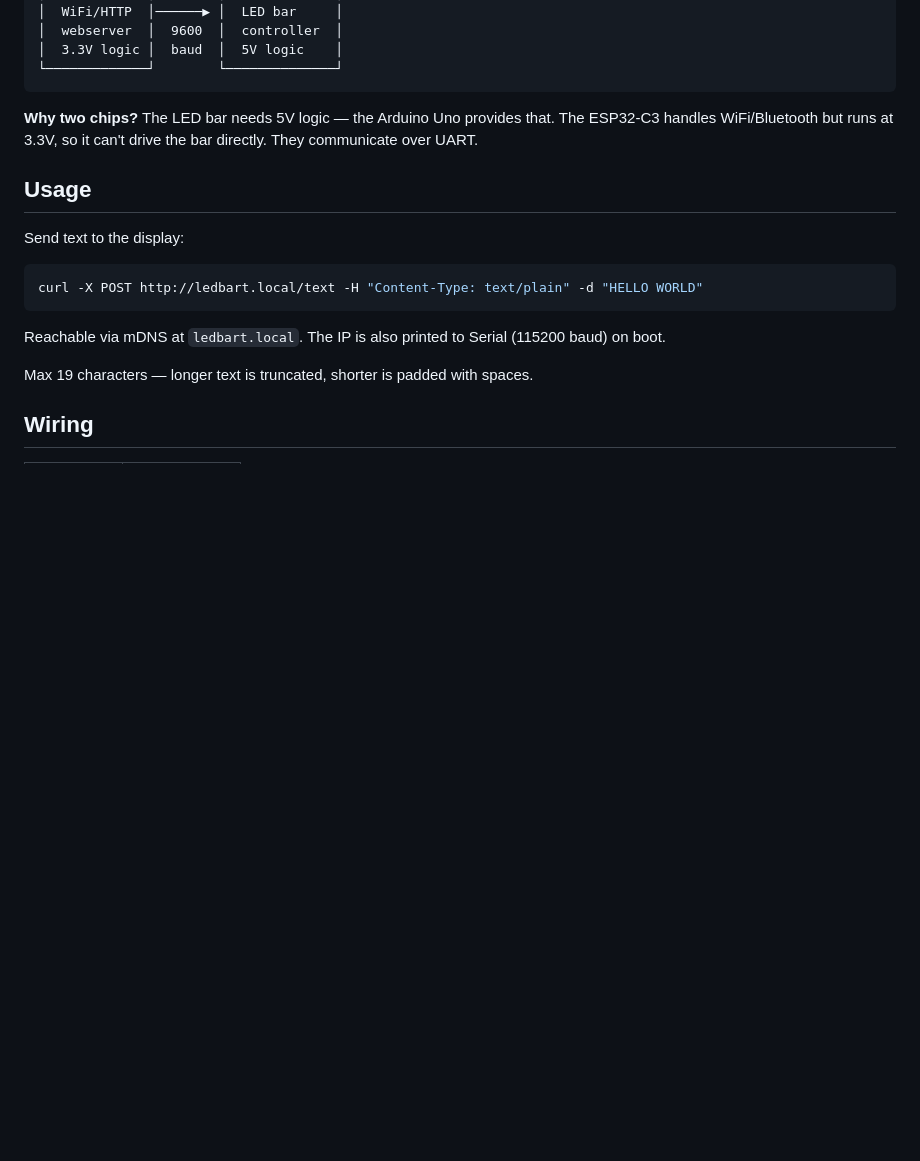
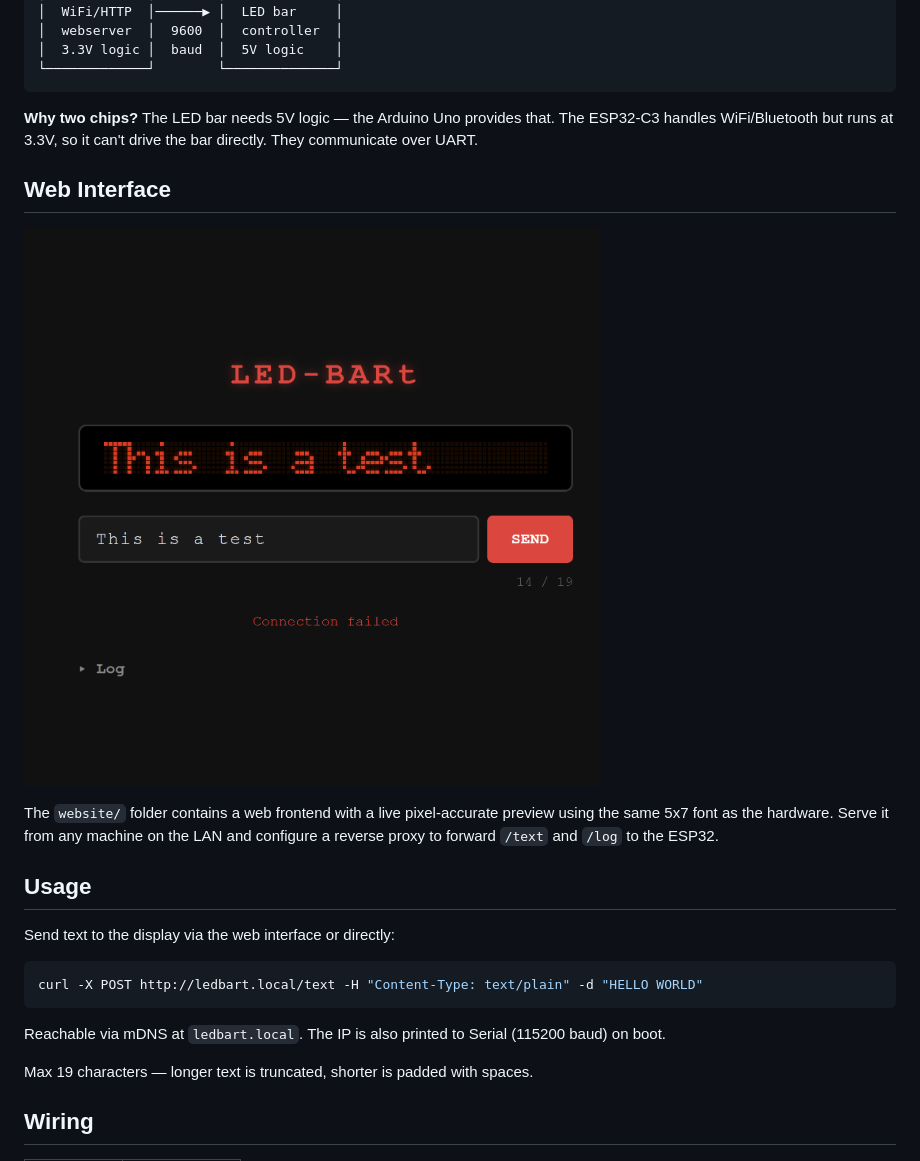
Before and after one commit to 0x20/LED-BARt, a Markdown page: README.md, the part around the change. Rendered like a GitHub page; pictures changed too: images/frontend.png (added); blank space fills up the shorter version.

Commit message:
add web frontend

````diff
--- a/README.md
+++ b/README.md
@@ -18,9 +18,15 @@ Xiao ESP32-C3          Arduino Uno
 
 **Why two chips?** The LED bar needs 5V logic — the Arduino Uno provides that. The ESP32-C3 handles WiFi/Bluetooth but runs at 3.3V, so it can't drive the bar directly. They communicate over UART.
 
+## Web Interface
+
+![LED-BARt web interface](images/frontend.png)
+
+The `website/` folder contains a web frontend with a live pixel-accurate preview using the same 5x7 font as the hardware. Serve it from any machine on the LAN and configure a reverse proxy to forward `/text` and `/log` to the ESP32.
+
 ## Usage
 
-Send text to the display:
+Send text to the display via the web interface or directly:
 
 ```bash
 curl -X POST http://ledbart.local/text -H "Content-Type: text/plain" -d "HELLO WORLD"
````
Also changed, not shown: 3 other files.
